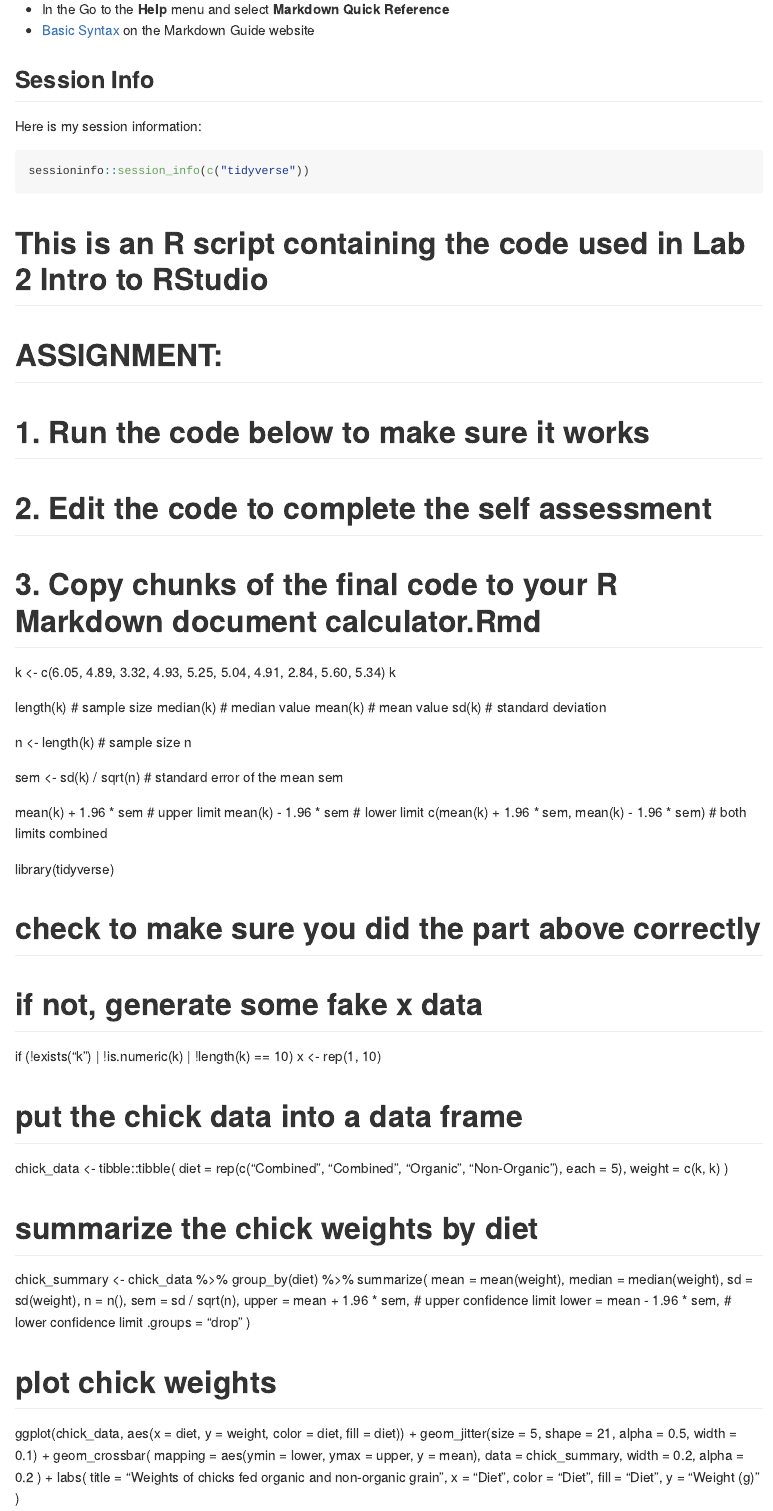
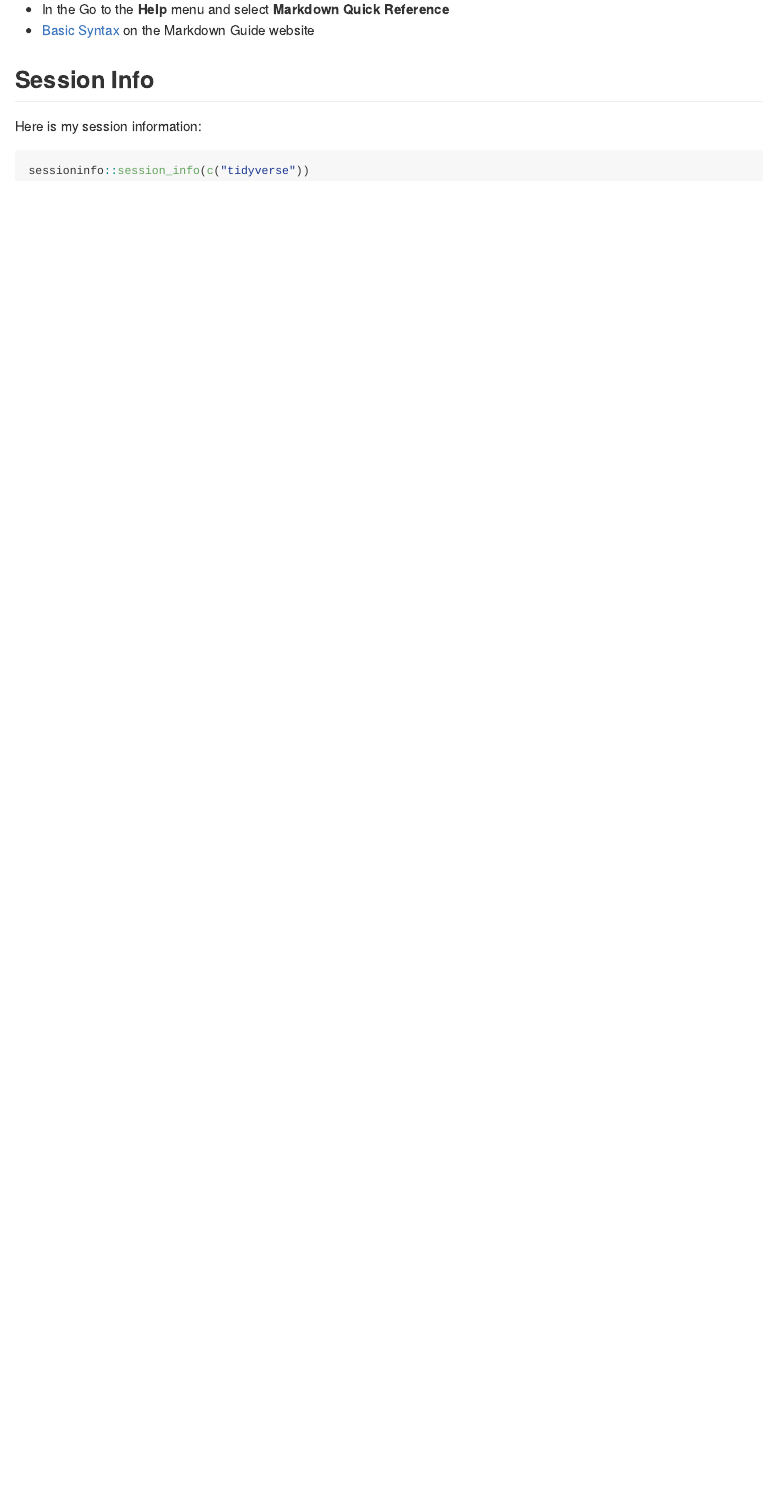
Before and after one commit to BIOL275-MSUM/lab-2-CForEffort, an R Markdown document (README.Rmd): the page in a window 1100 px wide, from 990 px down. Rendered offline with R 4.5, knitr and Pandoc, with nearby package versions; the code chunks are not run, so their results and figures are left out.

Commit message:
Second Commit for Lab 2

````diff
--- a/README.Rmd
+++ b/README.Rmd
@@ -46,72 +46,3 @@ Here is my session information:
 ```{r}
 sessioninfo::session_info(c("tidyverse"))
 ```
-
-# This is an R script containing the code used in Lab 2 Intro to RStudio
-
-# ASSIGNMENT:
-#   1. Run the code below to make sure it works
-#   2. Edit the code to complete the self assessment
-#   3. Copy chunks of the final code to your R Markdown document calculator.Rmd
-
-k <- c(6.05, 4.89, 3.32, 4.93, 5.25, 5.04, 4.91, 2.84, 5.60, 5.34)
-k
-
-length(k)  # sample size
-median(k)  # median value
-mean(k)    # mean value
-sd(k)      # standard deviation
-
-n <- length(k) # sample size
-n
-
-sem <- sd(k) / sqrt(n) # standard error of the mean
-sem
-
-mean(k) + 1.96 * sem                             # upper limit
-mean(k) - 1.96 * sem                             # lower limit
-c(mean(k) + 1.96 * sem, mean(k) - 1.96 * sem)    # both limits combined
-
-library(tidyverse)
-
-# check to make sure you did the part above correctly
-# if not, generate some fake x data
-if (!exists("k") | !is.numeric(k) | !length(k) == 10) x <- rep(1, 10)
-
-# put the chick data into a data frame
-chick_data <-
-  tibble::tibble(
-    diet = rep(c("Combined", "Combined", "Organic", "Non-Organic"), each = 5),
-    weight = c(k, k)
-  )
-
-# summarize the chick weights by diet
-chick_summary <-
-  chick_data %>%
-  group_by(diet) %>%
-  summarize(
-    mean = mean(weight),
-    median = median(weight),
-    sd = sd(weight),
-    n = n(),
-    sem = sd / sqrt(n),
-    upper = mean + 1.96 * sem,   # upper confidence limit
-    lower = mean - 1.96 * sem,   # lower confidence limit
-    .groups = "drop"
-  )
-
-# plot chick weights
-ggplot(chick_data, aes(x = diet, y = weight, color = diet, fill = diet)) +
-  geom_jitter(size = 5, shape = 21, alpha = 0.5, width = 0.1) +
-  geom_crossbar(
-    mapping = aes(ymin = lower, ymax = upper, y = mean),
-    data = chick_summary,
-    width = 0.2, alpha = 0.2
-  ) +
-  labs(
-    title = "Weights of chicks fed organic and non-organic grain",
-    x = "Diet",
-    color = "Diet",
-    fill = "Diet",
-    y = "Weight (g)"
-  )
````
Also changed, not shown: assignment.Rmd (+16 -5 lines), README.md, assignment.md (added), assignment_files/figure-gfm/unnamed-chunk-1-1.png (added).
